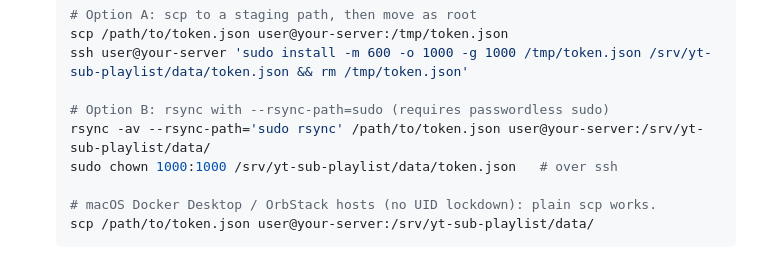
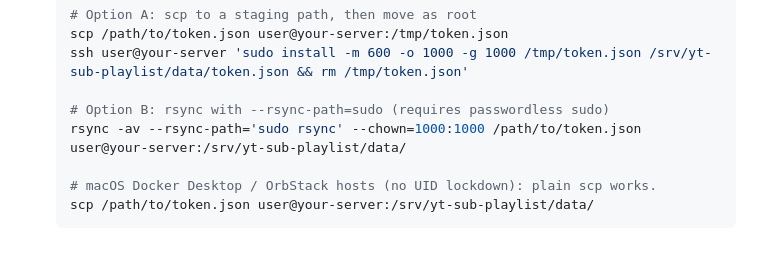
Before and after one commit to keif/playlist-from-subs, a Markdown page: docs/deploy/docker.md, the part around the change. Rendered like a GitHub page.

Commit message:
fix(deploy/docker): use rsync --chown so ownership is set on remote
Codex fifth pass caught that Option B's follow-up 'sudo chown ...' was a
local command, not wrapped in ssh, so copy-pasters would chown a file on
their laptop. Consolidated the fix into rsync's --chown flag so ownership
lands correctly on the server in one step.

```diff
--- a/docs/deploy/docker.md
+++ b/docs/deploy/docker.md
@@ -281,8 +281,7 @@ Google refresh tokens can expire after roughly **6 months of disuse** or if the
    ssh user@your-server 'sudo install -m 600 -o 1000 -g 1000 /tmp/token.json /srv/yt-sub-playlist/data/token.json && rm /tmp/token.json'
 
    # Option B: rsync with --rsync-path=sudo (requires passwordless sudo)
-   rsync -av --rsync-path='sudo rsync' /path/to/token.json user@your-server:/srv/yt-sub-playlist/data/
-   sudo chown 1000:1000 /srv/yt-sub-playlist/data/token.json   # over ssh
+   rsync -av --rsync-path='sudo rsync' --chown=1000:1000 /path/to/token.json user@your-server:/srv/yt-sub-playlist/data/
 
    # macOS Docker Desktop / OrbStack hosts (no UID lockdown): plain scp works.
    scp /path/to/token.json user@your-server:/srv/yt-sub-playlist/data/
```
